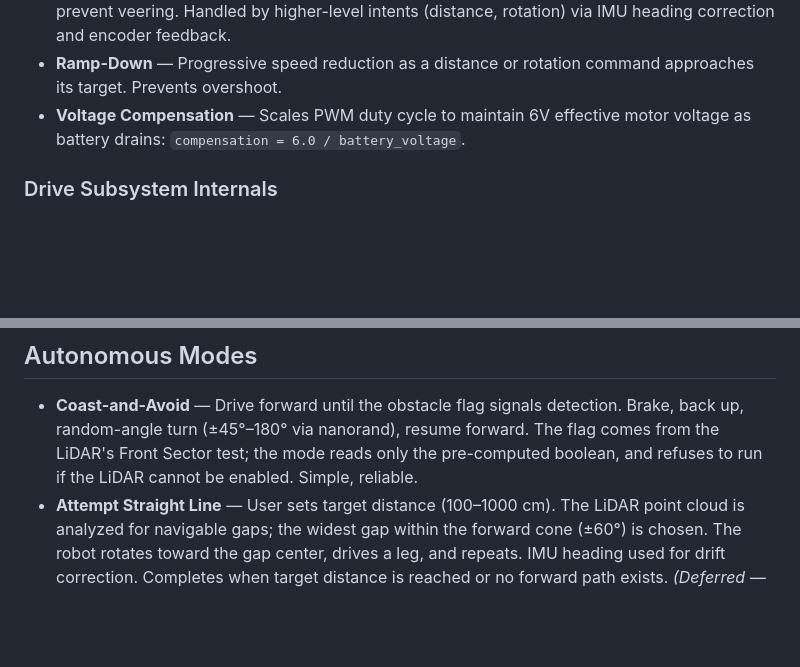
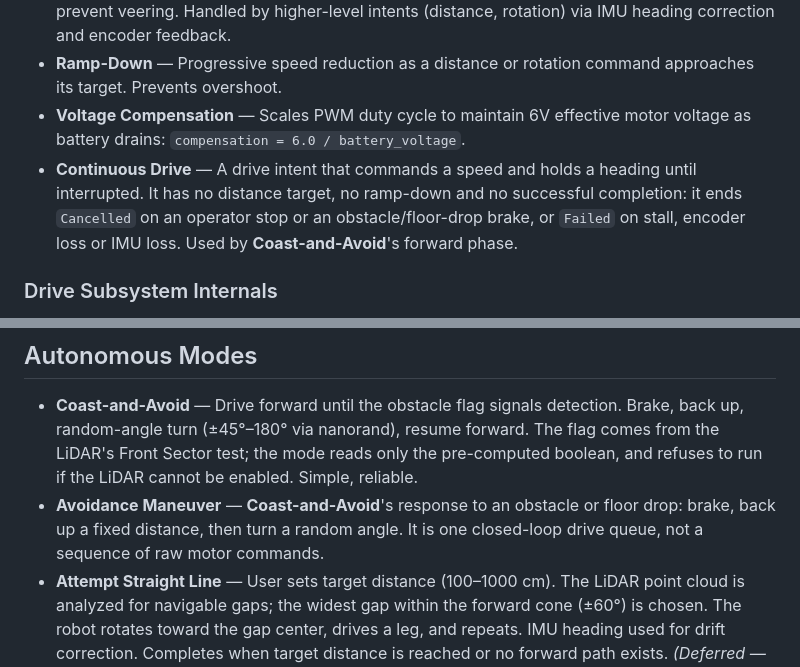
Before and after one commit to 1-rafael-1/explorer-robot, a Markdown page: CONTEXT.md, 2 parts joined by grey strips. GitHub-like rendering; blank space fills up the shorter version.

Commit message:
Document Continuous Drive and Avoidance Maneuver in the glossary

```diff
--- a/CONTEXT.md
+++ b/CONTEXT.md
@@ -125,6 +125,7 @@ The `drive` module tree owns all motion control. Commands flow through a thin di
 - **Drift Compensation** — Encoder-based correction that equalizes left/right track speeds to prevent veering. Handled by higher-level intents (distance, rotation) via IMU heading correction and encoder feedback.
 - **Ramp-Down** — Progressive speed reduction as a distance or rotation command approaches its target. Prevents overshoot.
 - **Voltage Compensation** — Scales PWM duty cycle to maintain 6V effective motor voltage as battery drains: `compensation = 6.0 / battery_voltage`.
+- **Continuous Drive** — A drive intent that commands a speed and holds a heading until interrupted. It has no distance target, no ramp-down and no successful completion: it ends `Cancelled` on an operator stop or an obstacle/floor-drop brake, or `Failed` on stall, encoder loss or IMU loss. Used by **Coast-and-Avoid**'s forward phase.
 
 ### Drive Subsystem Internals
 
@@ -181,6 +182,7 @@ Lock order (documented in each module): **power → calibration → perception
 ## Autonomous Modes
 
 - **Coast-and-Avoid** — Drive forward until the obstacle flag signals detection. Brake, back up, random-angle turn (±45°–180° via nanorand), resume forward. The flag comes from the LiDAR's Front Sector test; the mode reads only the pre-computed boolean, and refuses to run if the LiDAR cannot be enabled. Simple, reliable.
+- **Avoidance Maneuver** — **Coast-and-Avoid**'s response to an obstacle or floor drop: brake, back up a fixed distance, then turn a random angle. It is one closed-loop drive queue, not a sequence of raw motor commands.
 - **Attempt Straight Line** — User sets target distance (100–1000 cm). The LiDAR point cloud is analyzed for navigable gaps; the widest gap within the forward cone (±60°) is chosen. The robot rotates toward the gap center, drives a leg, and repeats. IMU heading used for drift correction. Completes when target distance is reached or no forward path exists. *(Deferred — UI integration pending.)*
 
 ### Gap Analysis
```
